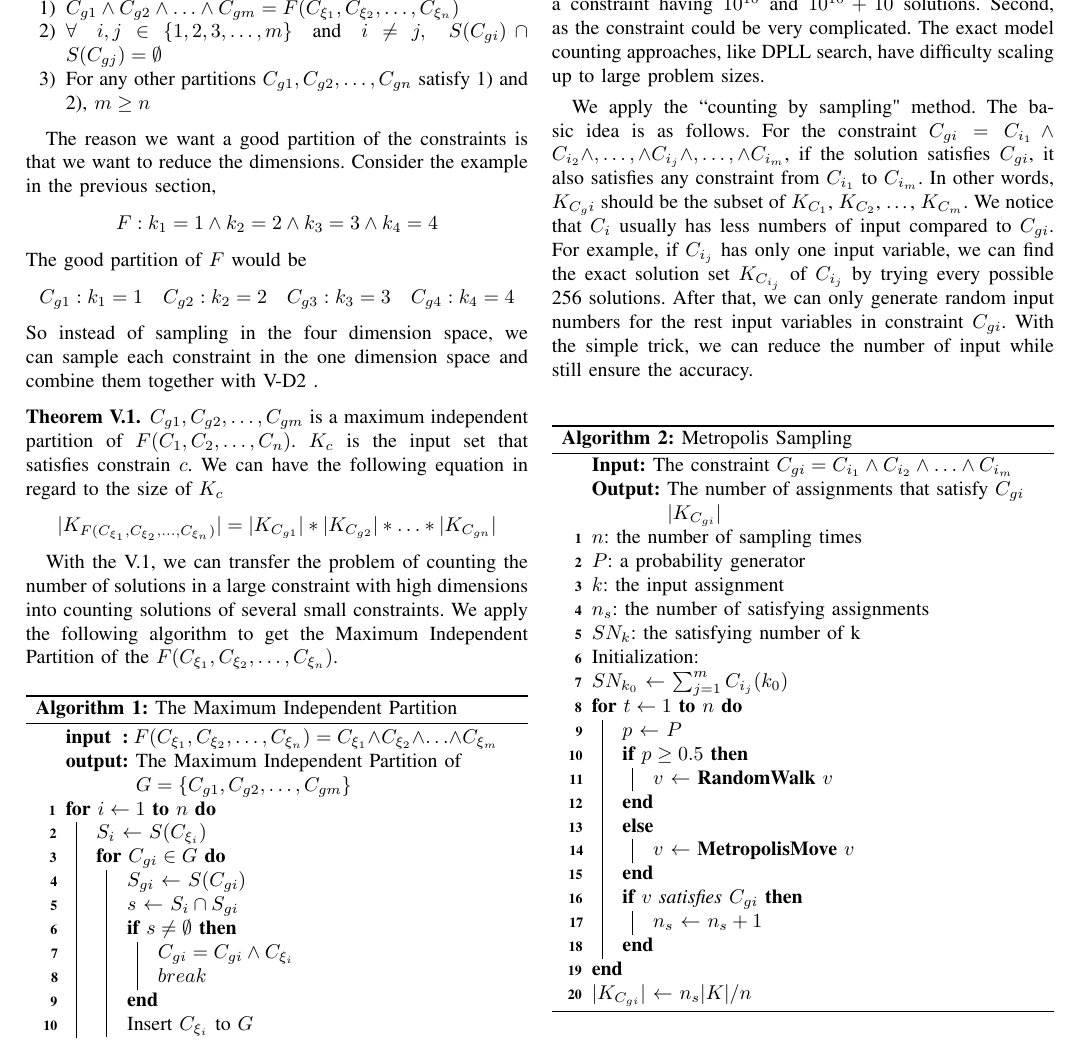
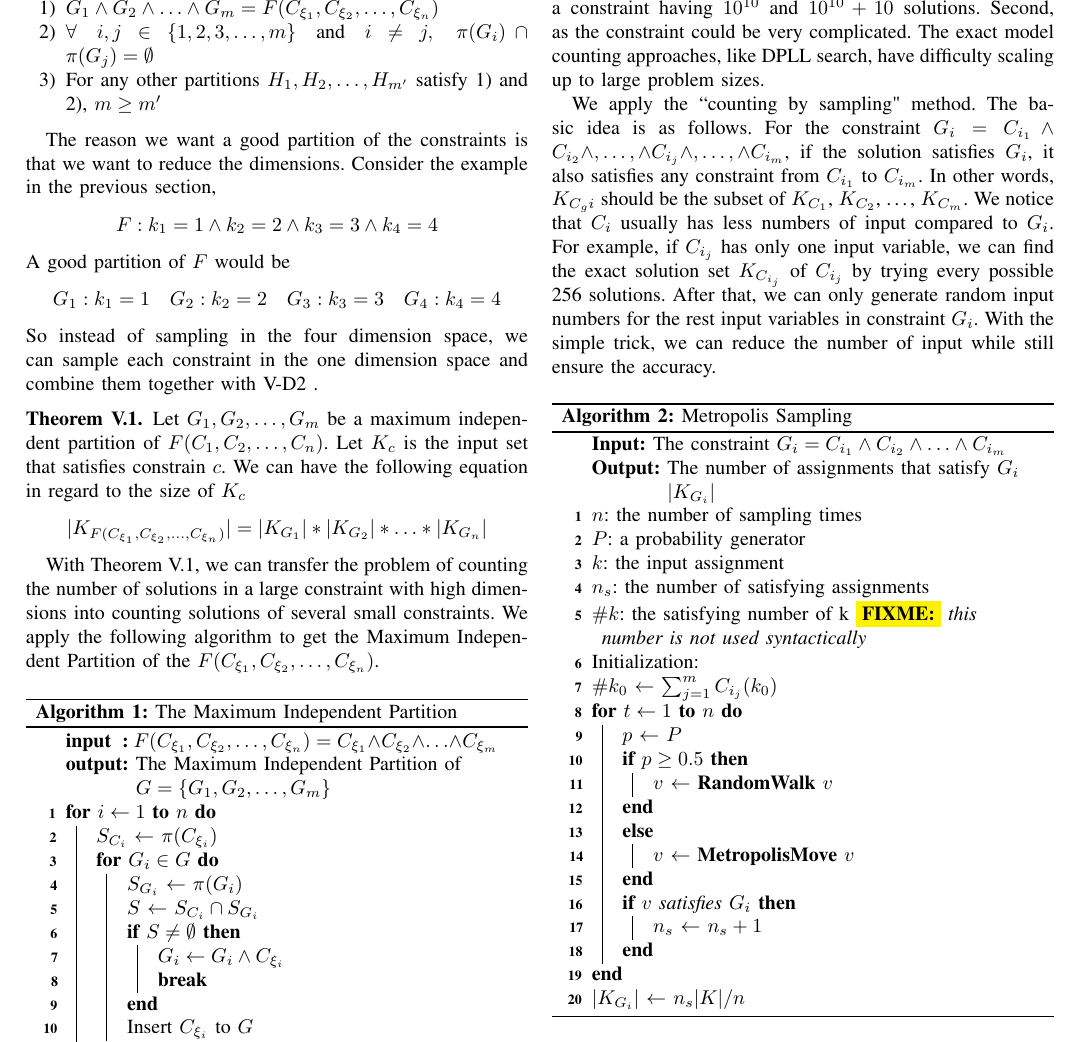
Before and after one commit to qinkunbao/QIF, a LaTeX paper (papers/SP2020_June_1/main.tex, which reads papers/SP2020_June_1/sections/mc.tex): part of page 7 of 12, cut so that both start at the same text. Compiled offline with pdfLaTeX; a missing font is replaced by an installed copy or a similar font; a LaTeX package or settings file that is missing is left out.

Commit message:
revised the confusion math notations in MC.

```diff
--- a/papers/SP2020_June_1/sections/mc.tex
+++ b/papers/SP2020_June_1/sections/mc.tex
@@ -103,5 +94,0 @@ we are interested in the following one.
-            \item $\forall \quad i, j \in \{1, 2, 3, \ldots, m\} \quad \textrm{and} \quad
-                  i \neq j, \quad S(C_{gi}) \cap S(C_{gj}) = \emptyset $
-            \item For any other partitions  $C_{g1}, C_{g2}, \ldots, C_{gn}$ satisfy 1) and
-                  2), $m \geq n$
-      \end{enumerate}
@@ -108,11 +102,16 @@ we are interested in the following one.
+      \item $\forall \quad i, j \in \{1, 2, 3, \ldots, m\} \quad \textrm{and} \quad
+            i \neq j, \quad \pi(G_{i}) \cap \pi(G_{j}) = \emptyset $
+      \item For any other partitions  $H_{1}, H_{2}, \ldots, H_{m'}$ satisfy 1) and
+            2), $m \geq m'$
+   \end{enumerate}
 
 \end{definition}
 
 The reason we want a good partition of the constraints is that we want to
 reduce the dimensions. Consider the example in the previous section,
 $$F: {k_1} = 1\land{k_2} = 2\land{k_3} = 3\land{k_4} = 4$$
-The good partition of $F$ would be
-$$C_{g1}: {k_1} = 1\quad C_{g2}: {k_2} = 2\quad C_{g3}: {k_3} = 3\quad C_{g4}: {k_4} = 4$$
+A good partition of $F$ would be
+$$G_{1}: {k_1} = 1\quad G_{2}: {k_2} = 2\quad G_{3}: {k_3} = 3\quad G_{4}: {k_4} = 4$$
 So instead of sampling in the four dimension space, we can
 sample each constraint in the one dimension space and combine them
 together with~\ref{mip-theorem} .
@@ -120,13 +119,13 @@ together with~\ref{mip-theorem} .
 \label{mip-theorem}
 \begin{theorem}
       \label{IndependentConstraint}
-$C_{g1}, C_{g2}, \ldots, C_{gm}$ is a maximum independent partition of $F(C_1,C_2,\ldots,C_n)$.
-$K_c$ is the input set that satisfies constrain $c$. We can have the following
+Let $G_{1}, G_{2}, \ldots, G_{m}$ be a maximum independent partition of $F(C_1,C_2,\ldots,C_n)$.
+Let $K_c$ is the input set that satisfies constrain $c$. We can have the following
 equation in regard to the size of $K_c$
-$$|K_{F(C_{\addr{1}},C_{\addr{2}},\ldots,C_{\addr{n}})}| = |K_{C_{g1}}|*|K_{C_{g2}}|*\ldots*|K_{C_{gn}}|$$
+$$|K_{F(C_{\addr{1}},C_{\addr{2}},\ldots,C_{\addr{n}})}| = |K_{G_{1}}|*|K_{G_{2}}|*\ldots*|K_{G_{n}}|$$
 \end{theorem}
 
-With the~\ref{IndependentConstraint}, we can transfer the problem of counting the number of
+With Theorem~\ref{IndependentConstraint}, we can transfer the problem of counting the number of
 solutions in a large constraint with high
 dimensions into counting solutions of
 several small constraints. We apply the following algorithm to get the Maximum Independent Partition
@@ -137,18 +136,18 @@ of the $F(C_{\addr{1}},C_{\addr{2}},\ldots,C_{\addr{n}})$.
 \DontPrintSemicolon
 \SetKwInOut{Input}{input}\SetKwInOut{Output}{output}
 \Input{$F(C_{\addr{1}},C_{\addr{2}},\ldots,C_{\addr{n}}) = C_{\addr{1}} \land C_{\addr{2}} \land \ldots \land C_{\addr{m}}$}
-\Output{The Maximum Independent Partition of $G = \{C_{g1}, C_{g2}  , \ldots,  C_{gm} \}$ }
+\Output{The Maximum Independent Partition of $G = \{G_{1}, G_{2}  , \ldots,  G_{m} \}$ }
 \For{$i\leftarrow 1$ \KwTo $n$}
 {
-   $S_i$ $\leftarrow$ $S(C_{\addr{i}})$ \;
-   \For{$C_{gi} \in G$}
+   $S_{C_i}$ $\leftarrow$ $\pi(C_{\addr{i}})$ \;
+   \For{$G_{i} \in G$}
    {
-   $S_{gi}$ $\leftarrow$ $S(C_{gi})$ \;
-   $s$ $\leftarrow$ $S_i \cap S_{gi}$  \;
-   \If{$s \neq \emptyset$}
+   $S_{G_i}$ $\leftarrow$ $\pi(G_{i})$ \;
+   $S$ $\leftarrow$ $S_{C_i} \cap S_{G_i}$  \;
+   \If{$S \neq \emptyset$}
    {
-      $C_{gi} = C_{gi} \land C_{\addr{i}}$ \;
-      $break$ \;
+      $G_{i} \leftarrow G_{i} \land C_{\addr{i}}$ \;
+      \textbf{break} \;
    }
    Insert $C_{\addr{i}}$ to $G$
    }
@@ -171,16 +170,16 @@ Second, as the constraint could be very complicated. The exact model counting
 approaches, like DPLL search, have difficulty scaling up to large problem sizes.
 
 We apply the ``counting by sampling" method. The basic idea is as follows.
-For the constraint $C_{gi}= C_{i_1} \land C_{i_2} \land ,\ldots, \land C_{i_j} \land ,\ldots,
+For the constraint $G_{i}= C_{i_1} \land C_{i_2} \land ,\ldots, \land C_{i_j} \land ,\ldots,
 \land C_{i_m}$,
-if the solution satisfies $C_{gi}$, it also
+if the solution satisfies $G_{i}$, it also
 satisfies any constraint from $C_{i_1}$ to $C_{i_m}$. In other words,
 $K_{C_gi}$ should be the subset of $K_{C_1}$, $K_{C_2}$, \ldots , $K_{C_m}$.
-We notice that $C_i$ usually has less numbers of input compared to $C_{gi}$.
+We notice that $C_i$ usually has less numbers of input compared to $G_{i}$.
 For example, if $C_{i_j}$ has only one input variable, we can find the exact
 solution set $K_{C_{i_j}}$ of $C_{i_j}$ by trying every possible 256 solutions. After that,
 we can only generate random input numbers for the rest input variables in
-constraint $C_{gi}$. With the simple trick, we can reduce the number of input while
+constraint $G_{i}$. With the simple trick, we can reduce the number of input while
 still ensure the accuracy.
 
 %% the algorithm
@@ -189,9 +188,9 @@ still ensure the accuracy.
 \SetAlgoLined
 \DontPrintSemicolon
 
-\KwIn{{The constraint $C_{gi}= C_{i_1} \land C_{i_2}
+\KwIn{{The constraint $G_{i}= C_{i_1} \land C_{i_2}
 \land \ldots \land C_{i_m}$}}
-\KwOut{{The number of assignments that satisfy $C_{gi}$ $|K_{C_{gi}}|$}}
+\KwOut{{The number of assignments that satisfy $G_{i}$ $|K_{G_{i}}|$}}
 
 \SetKwProg{RW}{RandomWalk}{}{}
 \SetKwProg{MM}{MetropolisMove}{}{}
@@ -199,9 +198,9 @@ $n$: the number of sampling times \;
 $P$: a probability generator \;
 $k$: the input assignment \;
 $n_{s}$: the number of satisfying assignments \;
-$SN_k$: the satisfying number of k \;
+$\#k$: the satisfying number of k \fixme{this number is not used syntactically} \;
 Initialization: \;
-$SN_{k_0}$ $\leftarrow$ $\sum_{j=1}^{m}C_{i_j}(k_0)$ \;
+$\#{k_0}$ $\leftarrow$ $\sum_{j=1}^{m}C_{i_j}(k_0)$ \;
 \For{$t\leftarrow 1$ \KwTo $n$} {
       $p$ $\leftarrow$ $P$ \;
       \If{$p \geq 0.5$}
@@ -211,10 +210,10 @@ $SN_{k_0}$ $\leftarrow$ $\sum_{j=1}^{m}C_{i_j}(k_0)$ \;
       \Else{
             $v$ $\leftarrow$ \MM{$v$} {}
       }
-      \If{$v$ satisfies $C_{gi}$}
+      \If{$v$ satisfies $G_{i}$}
       {$n_{s}$ $\leftarrow$ $n_{s} + 1$}
 }
-$|K_{C_{gi}}|$ $\leftarrow$ $n_s|K| / n$
+$|K_{G_{i}}|$ $\leftarrow$ $n_s|K| / n$
 \caption{Metropolis Sampling}
 \end{algorithm}
 \DecMargin{1em}
```
Also changed, not shown: papers/SP2020_June_1/sections/mc.tex (27 more changed lines).
